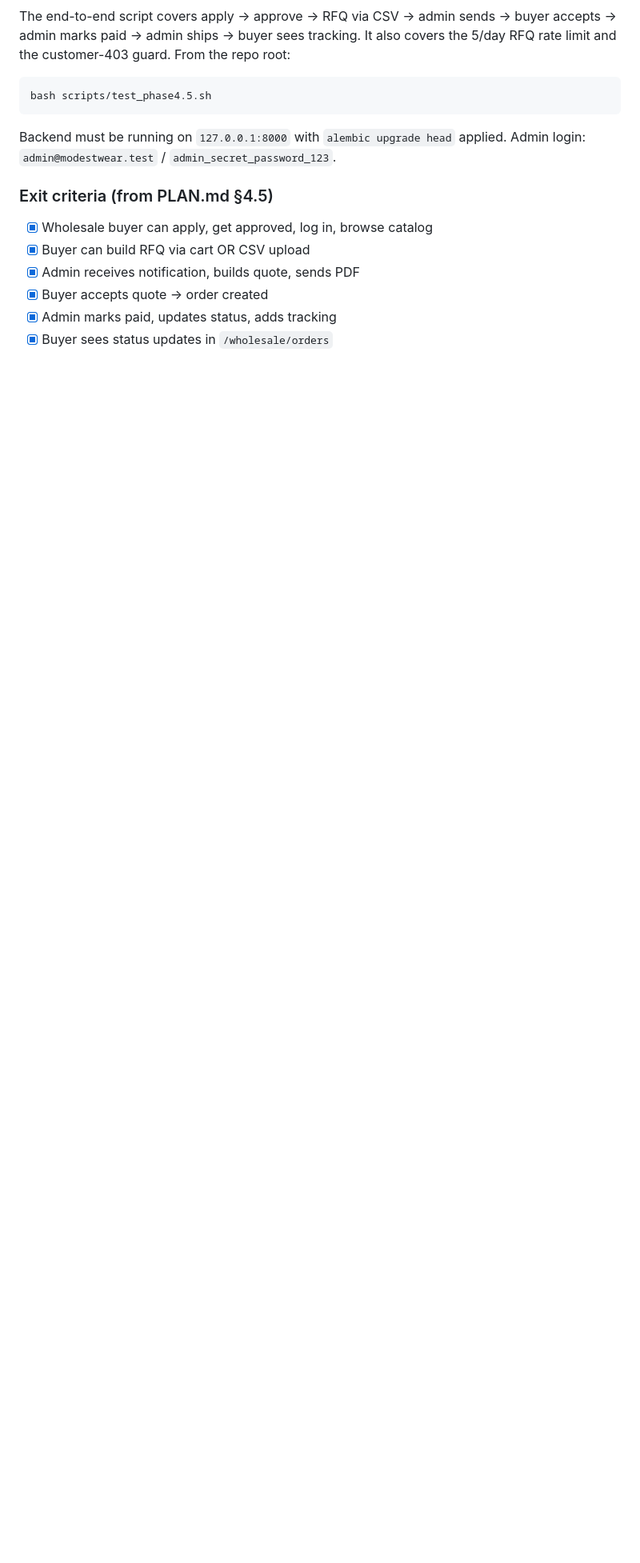
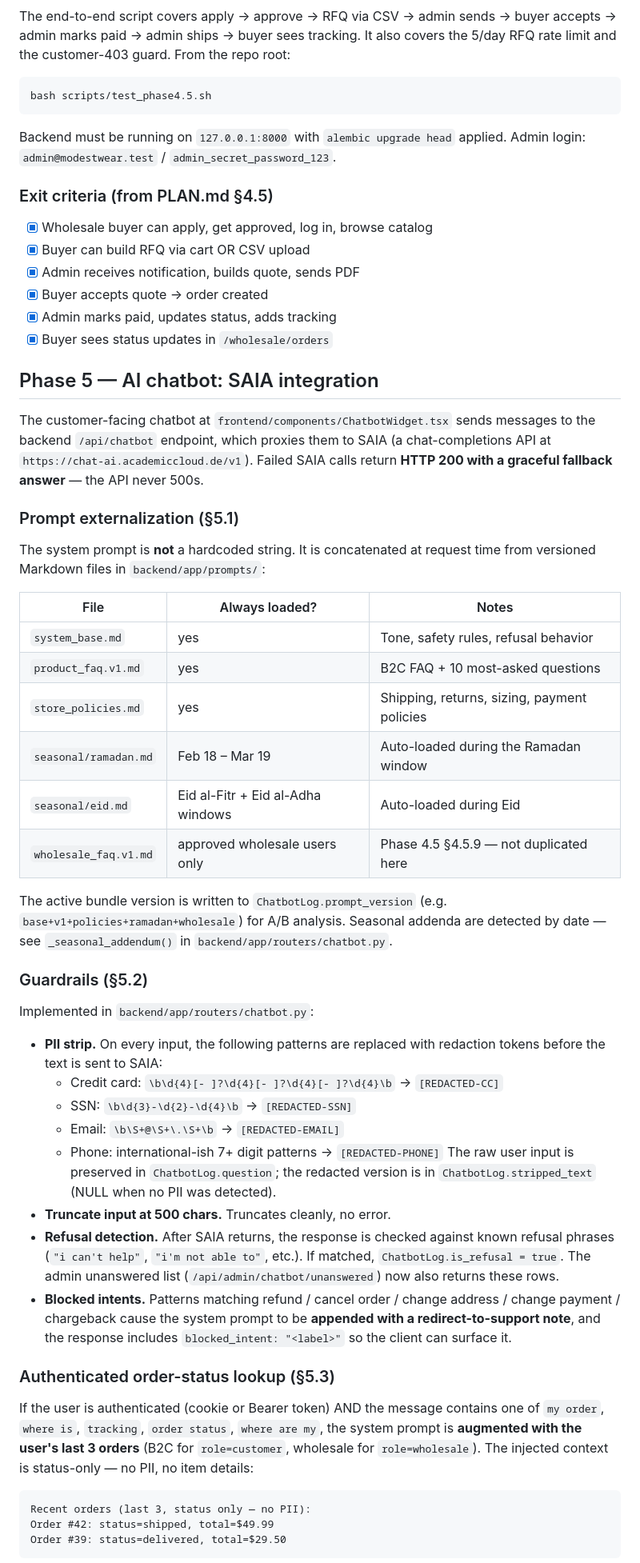
Before and after one commit to ZahinHaqueKhan/dolly-bergmann, a Markdown page: README.md, the part around one of its changes. Shown at 80% size. Drawn GitHub-style; blank space fills up the shorter version.

Commit message:
Phase 5: README — AI chatbot section

````diff
--- a/README.md
+++ b/README.md
@@ -564,3 +564,70 @@ applied. Admin login: `admin@modestwear.test` /
 - [x] Admin marks paid, updates status, adds tracking
 - [x] Buyer sees status updates in `/wholesale/orders`
 
+## Phase 5 — AI chatbot: SAIA integration
+
+The customer-facing chatbot at `frontend/components/ChatbotWidget.tsx`
+sends messages to the backend `/api/chatbot` endpoint, which proxies
+them to SAIA (a chat-completions API at
+`https://chat-ai.academiccloud.de/v1`). Failed SAIA calls return
+**HTTP 200 with a graceful fallback answer** — the API never 500s.
+
+### Prompt externalization (§5.1)
+
+The system prompt is **not** a hardcoded string. It is concatenated
+at request time from versioned Markdown files in
+`backend/app/prompts/`:
+
+| File | Always loaded? | Notes |
+|---|---|---|
+| `system_base.md` | yes | Tone, safety rules, refusal behavior |
+| `product_faq.v1.md` | yes | B2C FAQ + 10 most-asked questions |
+| `store_policies.md` | yes | Shipping, returns, sizing, payment policies |
+| `seasonal/ramadan.md` | Feb 18 – Mar 19 | Auto-loaded during the Ramadan window |
+| `seasonal/eid.md` | Eid al-Fitr + Eid al-Adha windows | Auto-loaded during Eid |
+| `wholesale_faq.v1.md` | approved wholesale users only | Phase 4.5 §4.5.9 — not duplicated here |
+
+The active bundle version is written to `ChatbotLog.prompt_version`
+(e.g. `base+v1+policies+ramadan+wholesale`) for A/B analysis. Seasonal
+addenda are detected by date — see `_seasonal_addendum()` in
+`backend/app/routers/chatbot.py`.
+
+### Guardrails (§5.2)
+
+Implemented in `backend/app/routers/chatbot.py`:
+
+- **PII strip.** On every input, the following patterns are replaced
+  with redaction tokens before the text is sent to SAIA:
+  - Credit card: `\b\d{4}[- ]?\d{4}[- ]?\d{4}[- ]?\d{4}\b` → `[REDACTED-CC]`
+  - SSN: `\b\d{3}-\d{2}-\d{4}\b` → `[REDACTED-SSN]`
+  - Email: `\b\S+@\S+\.\S+\b` → `[REDACTED-EMAIL]`
+  - Phone: international-ish 7+ digit patterns → `[REDACTED-PHONE]`
+  The raw user input is preserved in `ChatbotLog.question`; the
+  redacted version is in `ChatbotLog.stripped_text` (NULL when no PII
+  was detected).
+- **Truncate input at 500 chars.** Truncates cleanly, no error.
+- **Refusal detection.** After SAIA returns, the response is checked
+  against known refusal phrases (`"i can't help"`, `"i'm not able to"`,
+  etc.). If matched, `ChatbotLog.is_refusal = true`. The admin
+  unanswered list (`/api/admin/chatbot/unanswered`) now also returns
+  these rows.
+- **Blocked intents.** Patterns matching refund / cancel order /
+  change address / change payment / chargeback cause the system
+  prompt to be **appended with a redirect-to-support note**, and the
+  response includes `blocked_intent: "<label>"` so the client can
+  surface it.
+
+### Authenticated order-status lookup (§5.3)
+
+If the user is authenticated (cookie or Bearer token) AND the message
+contains one of `my order`, `where is`, `tracking`, `order status`,
+`where are my`, the system prompt is **augmented with the user's last
+3 orders** (B2C for `role=customer`, wholesale for `role=wholesale`).
+The injected context is status-only — no PII, no item details:
+
+```
+Recent orders (last 3, status only — no PII):
+Order #42: status=shipped, total=$49.99
+Order #39: status=delivered, total=$29.50
+```
+
````
Also changed, not shown: other parts of README.md (+66 -0 lines).
